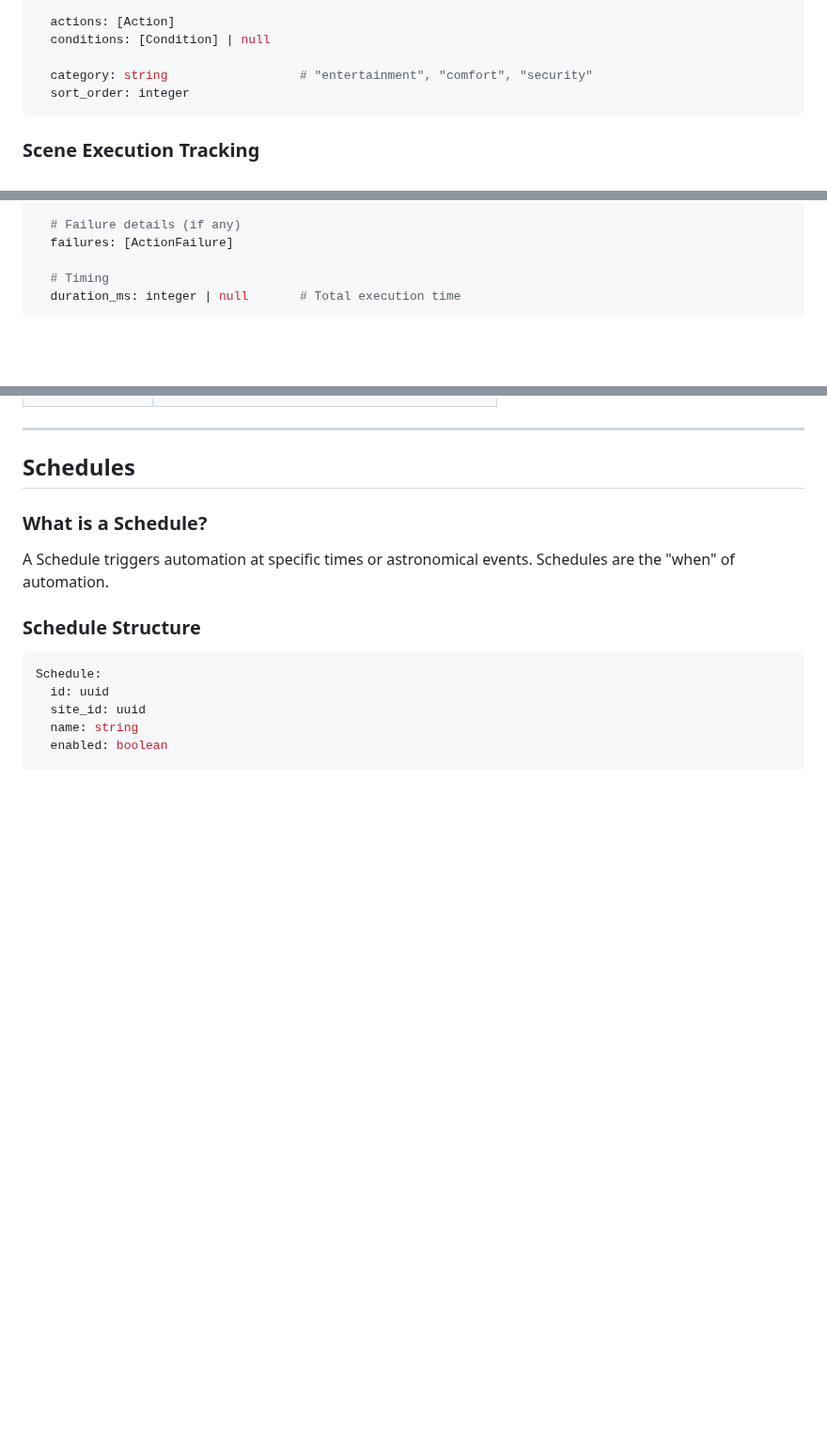
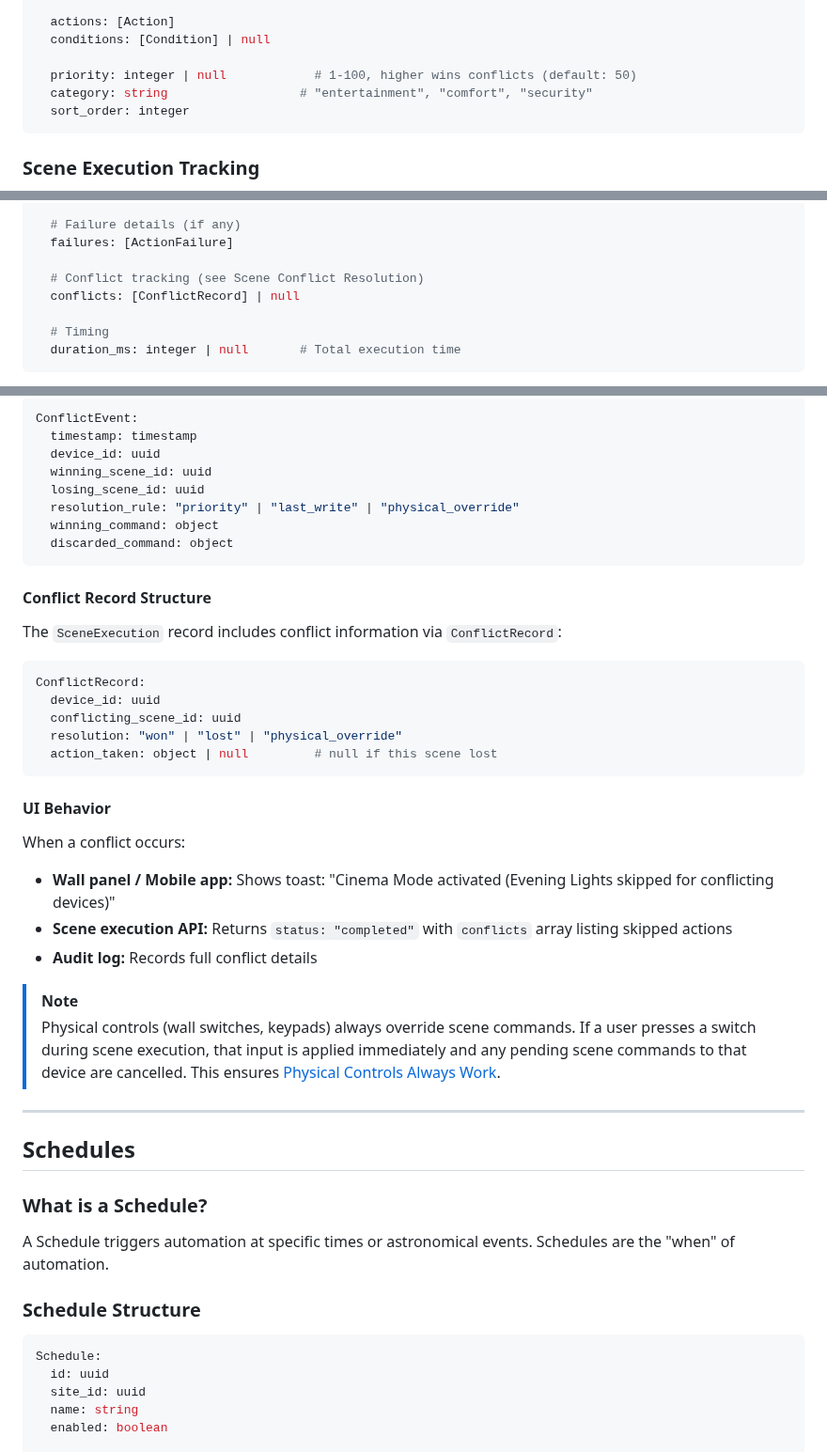
Before and after one commit to nerrad567/gray-logic-stack, a Markdown page: docs/automation/automation.md, 3 parts joined by grey strips. Shown at 94% size. Rendered like a GitHub page; blank space fills up the shorter version.

````diff
--- a/docs/automation/automation.md
+++ b/docs/automation/automation.md
@@ -109,6 +109,7 @@ Scene:
   actions: [Action]
   conditions: [Condition] | null
 
+  priority: integer | null            # 1-100, higher wins conflicts (default: 50)
   category: string                  # "entertainment", "comfort", "security"
   sort_order: integer
 ```
@@ -141,6 +142,9 @@ SceneExecution:
 
   # Failure details (if any)
   failures: [ActionFailure]
+
+  # Conflict tracking (see Scene Conflict Resolution)
+  conflicts: [ConflictRecord] | null
 
   # Timing
   duration_ms: integer | null       # Total execution time
@@ -454,3 +519,35 @@ Organize scenes by purpose:
+```yaml
+ConflictEvent:
+  timestamp: timestamp
+  device_id: uuid
+  winning_scene_id: uuid
+  losing_scene_id: uuid
+  resolution_rule: "priority" | "last_write" | "physical_override"
+  winning_command: object
+  discarded_command: object
+```
+
+#### Conflict Record Structure
+
+The `SceneExecution` record includes conflict information via `ConflictRecord`:
+
+```yaml
+ConflictRecord:
+  device_id: uuid
+  conflicting_scene_id: uuid
+  resolution: "won" | "lost" | "physical_override"
+  action_taken: object | null         # null if this scene lost
+```
+
+#### UI Behavior
+
+When a conflict occurs:
+- **Wall panel / Mobile app:** Shows toast: "Cinema Mode activated (Evening Lights skipped for conflicting devices)"
+- **Scene execution API:** Returns `status: "completed"` with `conflicts` array listing skipped actions
+- **Audit log:** Records full conflict details
+
+> [!NOTE]
+> Physical controls (wall switches, keypads) always override scene commands. If a user presses a switch during scene execution, that input is applied immediately and any pending scene commands to that device are cancelled. This ensures [Physical Controls Always Work](../overview/principles.md#1-physical-controls-always-work).
 
 ---
 
````
Also changed, not shown: other parts of docs/automation/automation.md (+61 -0 lines), docs/audit-iteration-3-log.md (added, +399 -0 lines).
